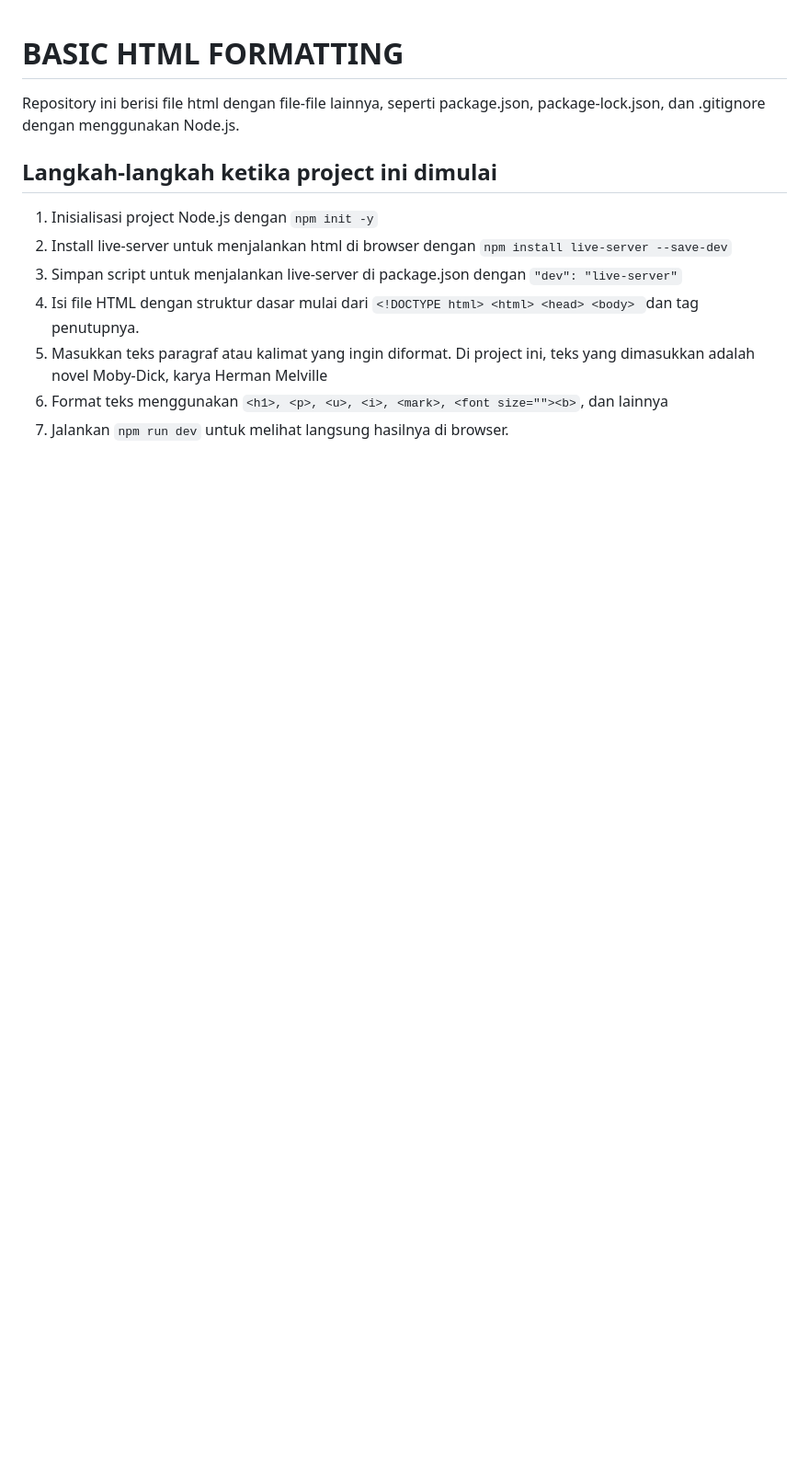
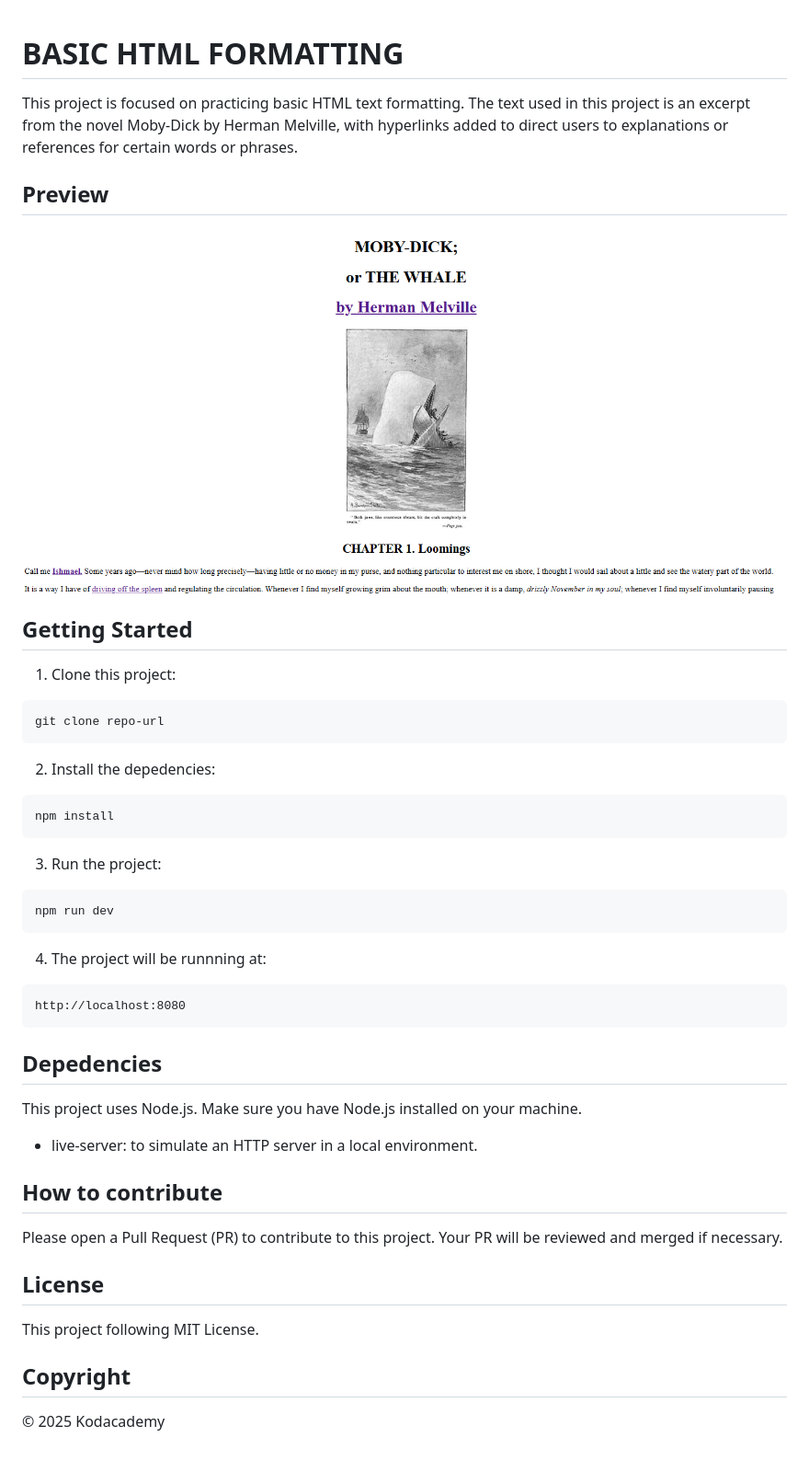
Before and after one commit to ranandasatria/fgo24-css-basic, a Markdown page: README.md, the part around the change. Shown: that part at 92% size. Drawn GitHub-style; pictures changed too: image.png (added); blank space fills up the shorter version.

Commit message:
docs: update README to give context of the project

````diff
--- a/README.md
+++ b/README.md
@@ -1,11 +1,45 @@
 # BASIC HTML FORMATTING
-Repository ini berisi file html dengan file-file lainnya, seperti package.json, package-lock.json, dan .gitignore dengan menggunakan Node.js.
+This project is focused on practicing basic HTML text formatting.
+The text used in this project is an excerpt from the novel Moby-Dick by Herman Melville, with hyperlinks added to direct users to explanations or references for certain words or phrases.
 
-## Langkah-langkah ketika project ini dimulai
-1. Inisialisasi project Node.js dengan ```npm init -y```
-2. Install live-server untuk menjalankan html di browser dengan ```npm install live-server --save-dev```
-3. Simpan script untuk menjalankan live-server di package.json dengan ```"dev": "live-server"```
-4. Isi file HTML dengan struktur dasar mulai dari ```<!DOCTYPE html> <html> <head> <body> ```dan tag penutupnya.
-5. Masukkan teks paragraf atau kalimat yang ingin diformat. Di project ini, teks yang dimasukkan adalah novel Moby-Dick, karya Herman Melville
-6. Format teks menggunakan ```<h1>, <p>, <u>, <i>, <mark>, <font size=""><b>```, dan lainnya
-7. Jalankan ```npm run dev``` untuk melihat langsung hasilnya di browser.
+## Preview
+![Preview](/image.png)
+
+## Getting Started
+1. Clone this project:
+```
+git clone repo-url
+```
+
+2. Install the depedencies:
+```
+npm install
+```
+
+3. Run the project:
+```
+npm run dev
+```
+
+4. The project will be runnning at:
+```
+http://localhost:8080
+```
+
+## Depedencies
+
+This project uses Node.js. Make sure you have Node.js installed on your machine.
+
+- live-server: to simulate an HTTP server in a local environment.
+
+## How to contribute
+
+Please open a Pull Request (PR) to contribute to this project.
+Your PR will be reviewed and merged if necessary.
+
+## License
+
+This project following MIT License.
+
+## Copyright
+&copy; 2025 Kodacademy
````
Also changed, not shown: _catatan.md (+67 -0 lines), 3 other files.
